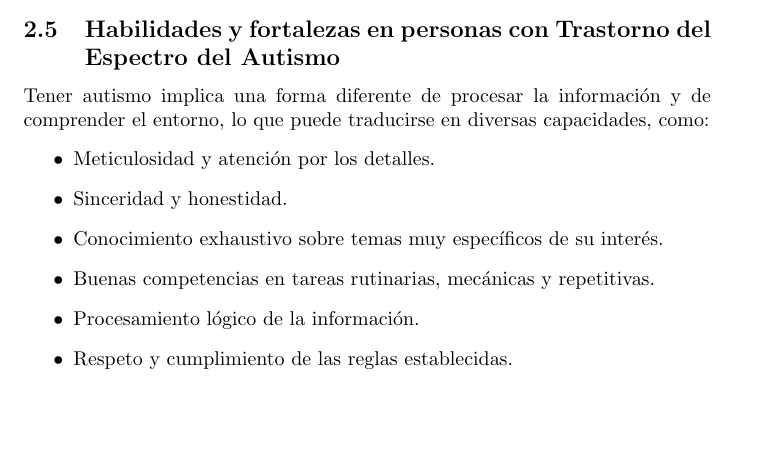
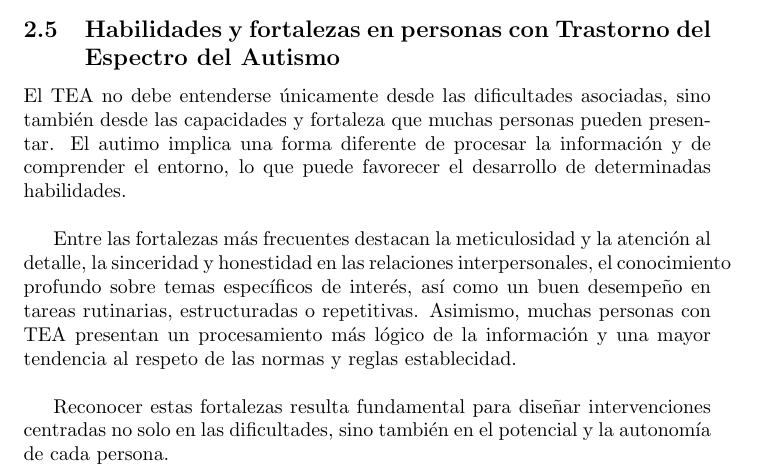
Before and after one commit to Lucia-G-R/Supuesto_5_Necesidades, a LaTeX document (main.tex): part of page 7 of 32, cut so that both start at the same text, the shorter picture padded with empty space. Compiled offline with pdfLaTeX.

Commit message:
Actualización

```diff
--- a/main.tex
+++ b/main.tex
@@ -82,15 +84,11 @@ Además de las características principales, el TEA puede aparecer asociado a ot
 La presencia de estas condiciones asociadas refuerza la necesidad de una intervención individulizada y adaptada a las características específicas de cada niño o niña.
 
 \subsection{\textbf{Habilidades y fortalezas en personas con Trastorno del Espectro del Autismo}}
-Tener autismo implica una forma diferente de procesar la información y de comprender el entorno, lo que puede traducirse en diversas capacidades, como:
-\begin{itemize}
-    \item Meticulosidad y atención por los detalles.
-    \item Sinceridad y honestidad.
-    \item Conocimiento exhaustivo sobre temas muy específicos de su interés.
-    \item Buenas competencias en tareas rutinarias, mecánicas y repetitivas.
-    \item Procesamiento lógico de la información.
-    \item Respeto y cumplimiento de las reglas establecidas.
-\end{itemize}
+El TEA no debe entenderse únicamente desde las dificultades asociadas, sino también desde las capacidades y fortaleza que muchas personas pueden presentar. El autimo implica una forma diferente de procesar la información y de comprender el entorno, lo que puede favorecer el desarrollo de determinadas habilidades.\\
+
+Entre las fortalezas más frecuentes destacan la meticulosidad y la atención al detalle, la sinceridad y honestidad en las relaciones interpersonales, el conocimiento profundo sobre temas específicos de interés, así como un buen desempeño en tareas rutinarias, estructuradas o repetitivas. Asimismo, muchas personas con TEA presentan un procesamiento más lógico de la información y una mayor tendencia al respeto de las normas y reglas establecidad.\\
+
+Reconocer estas fortalezas resulta fundamental para diseñar intervenciones centradas no solo en las dificultades, sino también en el potencial y la autonomía de cada persona.
 
 
 \section{\textbf{Etiología y teorías explicativas del Trastorno del Espectro del Autismo}}
```
Also changed, not shown: main.tex (2 more changed lines).
